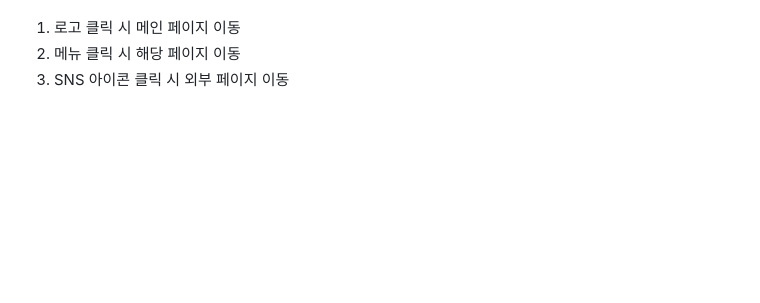
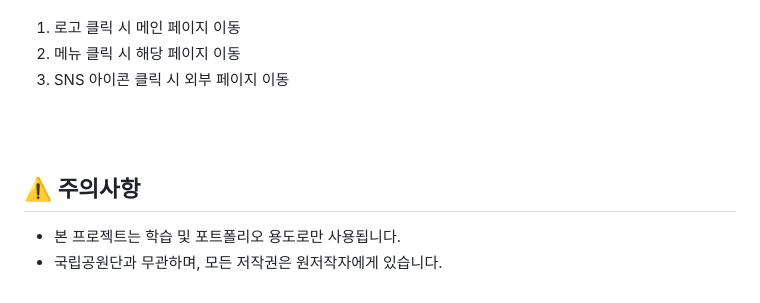
Before and after one commit to cookieo3o/national-park, a Markdown page: README.md, the part around the change. Drawn GitHub-style; blank space fills up the shorter version.

```diff
--- a/README.md
+++ b/README.md
@@ -167,3 +167,7 @@
 3. SNS 아이콘 클릭 시 외부 페이지 이동
 <br>
 <br>
+
+## :warning: 주의사항
+- 본 프로젝트는 학습 및 포트폴리오 용도로만 사용됩니다.
+- 국립공원단과 무관하며, 모든 저작권은 원저작자에게 있습니다.
```
